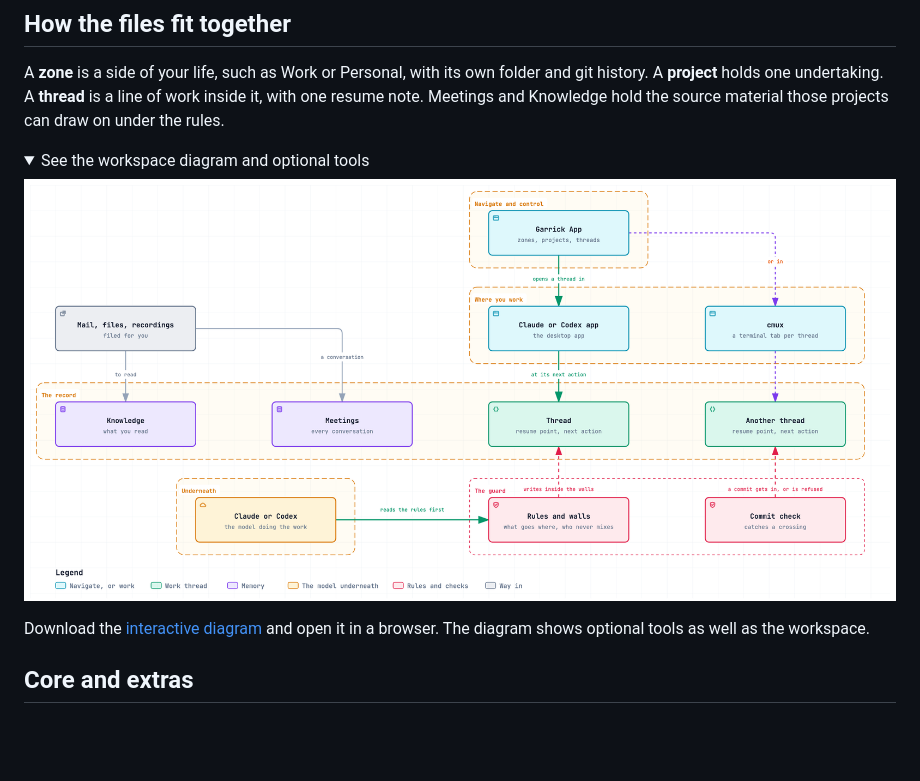
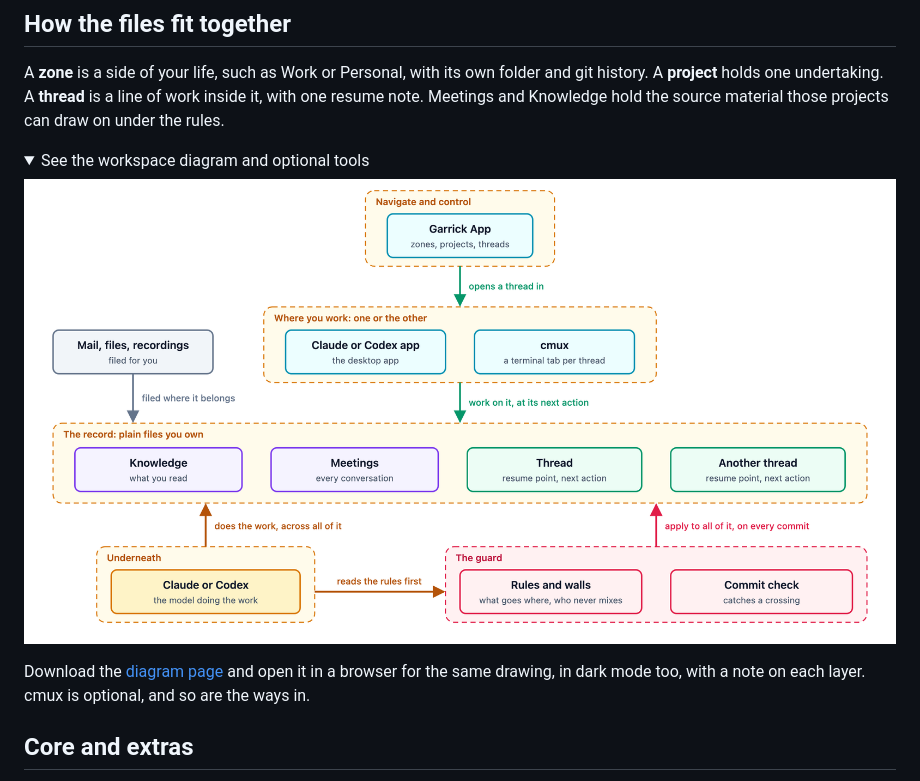
Before and after one commit to iamvenuti/garrick, a Markdown page: README.md, the part around the change. GitHub-like rendering; pictures changed too: docs/architecture/overview.png; folded sections open; blank space fills up the shorter version.

Commit message:
Diagram: arrows between layers end on the groups, drawn by hand as SVG
The model, the rules and the commit check act on the whole record, and the
Garrick App and the work apps act on the layer below, so every arrow between
layers now ends on a group's border rather than on one box. archify only
ends arrows on boxes, so the diagram is drawn by hand as inline SVG in
overview.html, light and dark, and overview.json is removed. overview.png
is a headless Chrome screenshot of it with ?theme=light&embed=1 at
1200x640 and device scale 2.

Co-Authored-By: Claude Opus 5.5 <noreply@anthropic.com>

```diff
--- a/README.md
+++ b/README.md
@@ -81,9 +81,9 @@ A **zone** is a side of your life, such as Work or Personal, with its own folder
 <details>
 <summary>See the workspace diagram and optional tools</summary>
 
-![Garrick as a shell around Claude Code or Codex, in four layers. On top, the Garrick App navigates your zones, projects and threads, and opens a thread where you work. Below it, where you work: the Claude or Codex desktop app, or cmux with a terminal tab per thread. Then the record: Knowledge, Meetings and the work threads, each with its resume point; mail, files and recordings are filed into it for you. Underneath, Claude or Codex is the model doing the work: it reads the rules and walls first, and a commit check lets a commit in or refuses one that crosses a wall.](docs/architecture/overview.png)
+![Garrick as a shell around Claude Code or Codex, in four layers. On top, the Garrick App navigates your zones, projects and threads, and opens a thread where you work: the Claude or Codex desktop app, or cmux with a terminal tab per thread. You work on the record: Knowledge, Meetings and the work threads, each with its resume point, and mail, files and recordings are filed into it for you. Underneath, Claude or Codex is the model doing the work across the whole record. It reads the rules first, and the rules, the walls and a check on every commit apply to all of it.](docs/architecture/overview.png)
 
-Download the [interactive diagram](docs/architecture/overview.html) and open it in a browser. The diagram shows optional tools as well as the workspace.
+Download the [diagram page](docs/architecture/overview.html) and open it in a browser for the same drawing, in dark mode too, with a note on each layer. cmux is optional, and so are the ways in.
 
 </details>
 
```
Also changed, not shown: CHANGELOG.md (+1 -1 lines), 2 other files.
